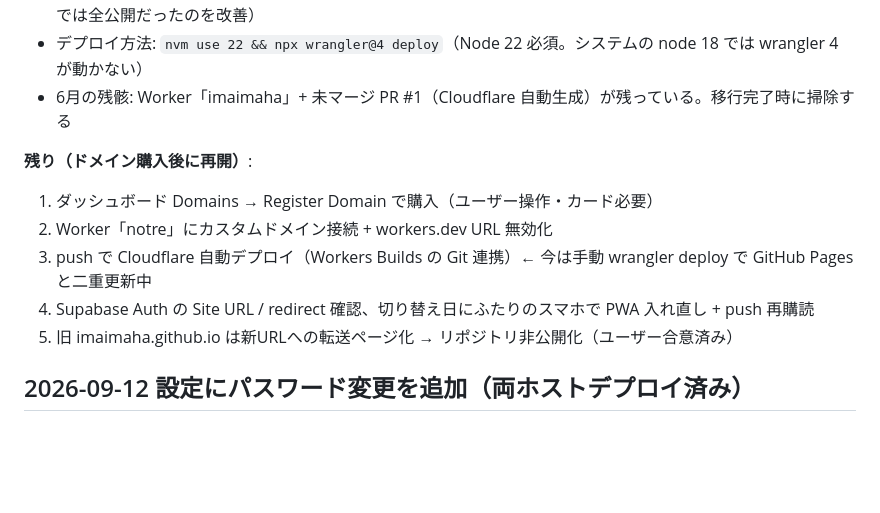
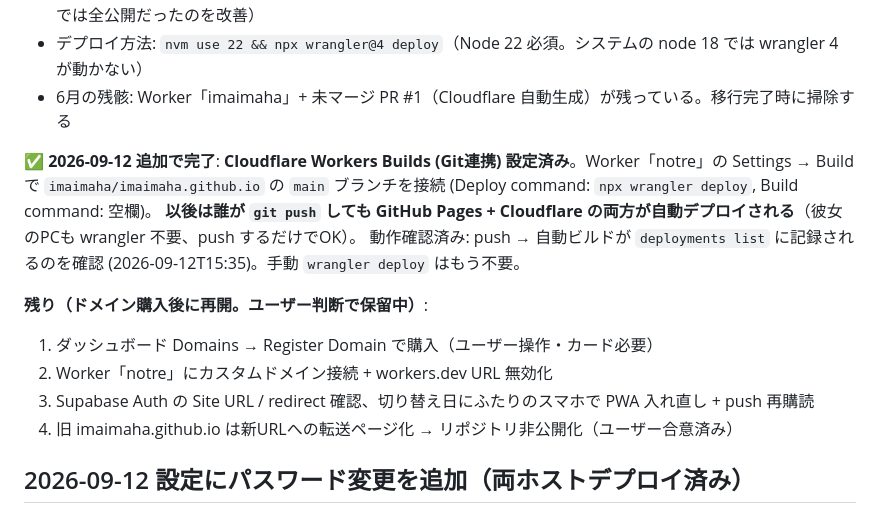
Before and after one commit to imaimaha/imaimaha.github.io, a Markdown page: docs/NEXT_SESSION.md, the part around the change. Rendered like a GitHub page; blank space fills up the shorter version.

Commit message:
docs: Cloudflare Git連携(自動デプロイ)の完了を記録
Co-Authored-By: Claude Fable 5 <noreply@anthropic.com>

```diff
--- a/docs/NEXT_SESSION.md
+++ b/docs/NEXT_SESSION.md
@@ -29,12 +29,16 @@
 - デプロイ方法: `nvm use 22 && npx wrangler@4 deploy`（Node 22 必須。システムの node 18 では wrangler 4 が動かない）
 - 6月の残骸: Worker「imaimaha」+ 未マージ PR #1（Cloudflare 自動生成）が残っている。移行完了時に掃除する
 
-**残り（ドメイン購入後に再開）**:
+**✅ 2026-09-12 追加で完了**: **Cloudflare Workers Builds (Git連携) 設定済み**。Worker「notre」の Settings → Build で
+`imaimaha/imaimaha.github.io` の `main` ブランチを接続 (Deploy command: `npx wrangler deploy`, Build command: 空欄)。
+**以後は誰が `git push` しても GitHub Pages + Cloudflare の両方が自動デプロイされる**（彼女のPCも wrangler 不要、push するだけでOK）。
+動作確認済み: push → 自動ビルドが `deployments list` に記録されるのを確認 (2026-09-12T15:35)。手動 `wrangler deploy` はもう不要。
+
+**残り（ドメイン購入後に再開。ユーザー判断で保留中）**:
 1. ダッシュボード Domains → Register Domain で購入（ユーザー操作・カード必要）
 2. Worker「notre」にカスタムドメイン接続 + workers.dev URL 無効化
-3. push で Cloudflare 自動デプロイ（Workers Builds の Git 連携）← 今は手動 wrangler deploy で GitHub Pages と二重更新中
-4. Supabase Auth の Site URL / redirect 確認、切り替え日にふたりのスマホで PWA 入れ直し + push 再購読
-5. 旧 imaimaha.github.io は新URLへの転送ページ化 → リポジトリ非公開化（ユーザー合意済み）
+3. Supabase Auth の Site URL / redirect 確認、切り替え日にふたりのスマホで PWA 入れ直し + push 再購読
+4. 旧 imaimaha.github.io は新URLへの転送ページ化 → リポジトリ非公開化（ユーザー合意済み）
 
 ## 2026-09-12 設定にパスワード変更を追加（両ホストデプロイ済み）
 
```
Also changed, not shown: docs/SETUP_NEW_PC.md (+6 -6 lines).
